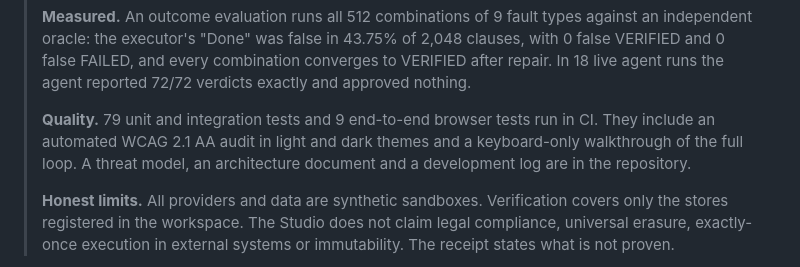
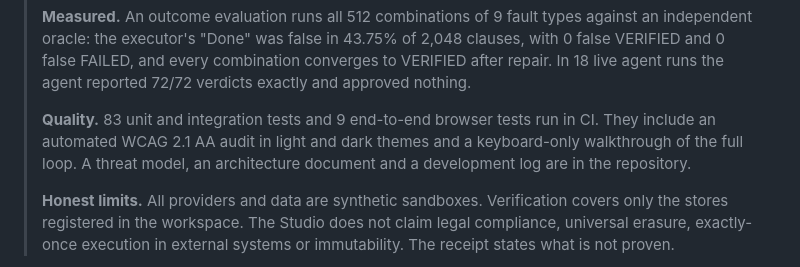
Before and after one commit to Silentarcherjr/trust-contract-studio, a Markdown page: docs/SUBMISSION.md, the part around the change. GitHub-like rendering.

```diff
--- a/docs/SUBMISSION.md
+++ b/docs/SUBMISSION.md
@@ -62,7 +62,7 @@ Every number below was measured and is documented in `docs/TEST_REPORT.md` and `
 >
 > **Measured.** An outcome evaluation runs all 512 combinations of 9 fault types against an independent oracle: the executor's "Done" was false in 43.75% of 2,048 clauses, with 0 false VERIFIED and 0 false FAILED, and every combination converges to VERIFIED after repair. In 18 live agent runs the agent reported 72/72 verdicts exactly and approved nothing.
 >
-> **Quality.** 79 unit and integration tests and 9 end-to-end browser tests run in CI. They include an automated WCAG 2.1 AA audit in light and dark themes and a keyboard-only walkthrough of the full loop. A threat model, an architecture document and a development log are in the repository.
+> **Quality.** 83 unit and integration tests and 9 end-to-end browser tests run in CI. They include an automated WCAG 2.1 AA audit in light and dark themes and a keyboard-only walkthrough of the full loop. A threat model, an architecture document and a development log are in the repository.
 >
 > **Honest limits.** All providers and data are synthetic sandboxes. Verification covers only the stores registered in the workspace. The Studio does not claim legal compliance, universal erasure, exactly-once execution in external systems or immutability. The receipt states what is not proven.
 
```
Also changed, not shown: README.md (+6 -11 lines), docs/DEVLOG.md (+6 -0 lines), docs/eval/external-agent-run.md (added, +51 -0 lines), docs/screenshots/11-external-agent-mcp-real-billing.png (added), 1 other file.
